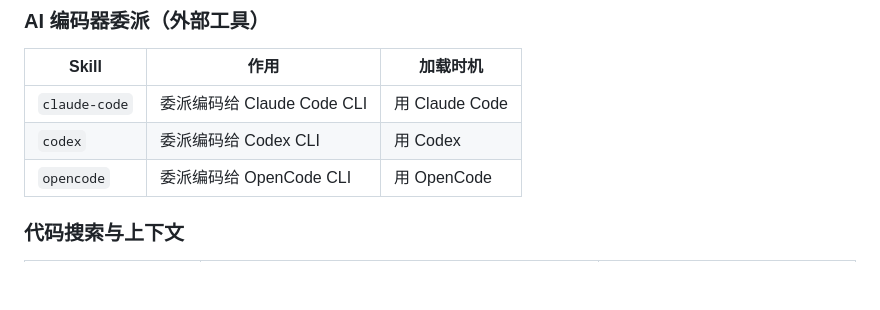
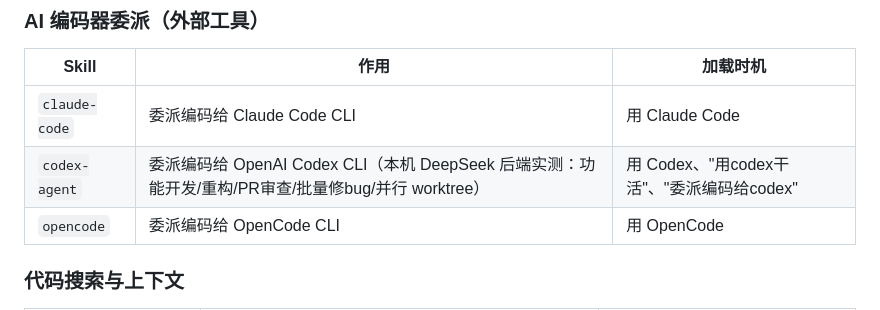
Before and after one commit to yuchen1017918/vibe-skill-ops, a Markdown page: vibe-coding-family/dev-agent-hub/SKILL.md, the part around the change. GitHub-like rendering; blank space fills up the shorter version.

Commit message:
feat: 融合 codex-agent 进全家桶 — dev-agent-hub 注册委派路由 + hub 默认路径化加'用codex干活' + codex-agent 增加衔接章节

```diff
--- a/vibe-coding-family/dev-agent-hub/SKILL.md
+++ b/vibe-coding-family/dev-agent-hub/SKILL.md
@@ -45,7 +45,7 @@ metadata:
 | Skill | 作用 | 加载时机 |
 |-------|------|----------|
 | `claude-code` | 委派编码给 Claude Code CLI | 用 Claude Code |
-| `codex` | 委派编码给 Codex CLI | 用 Codex |
+| `codex-agent` | 委派编码给 OpenAI Codex CLI（本机 DeepSeek 后端实测：功能开发/重构/PR审查/批量修bug/并行 worktree） | 用 Codex、"用codex干活"、"委派编码给codex" |
 | `opencode` | 委派编码给 OpenCode CLI | 用 OpenCode |
 
 ### 代码搜索与上下文
```
Also changed, not shown: vibe-coding-family/vibe-coding-hub/SKILL.md (+1 -0 lines).
